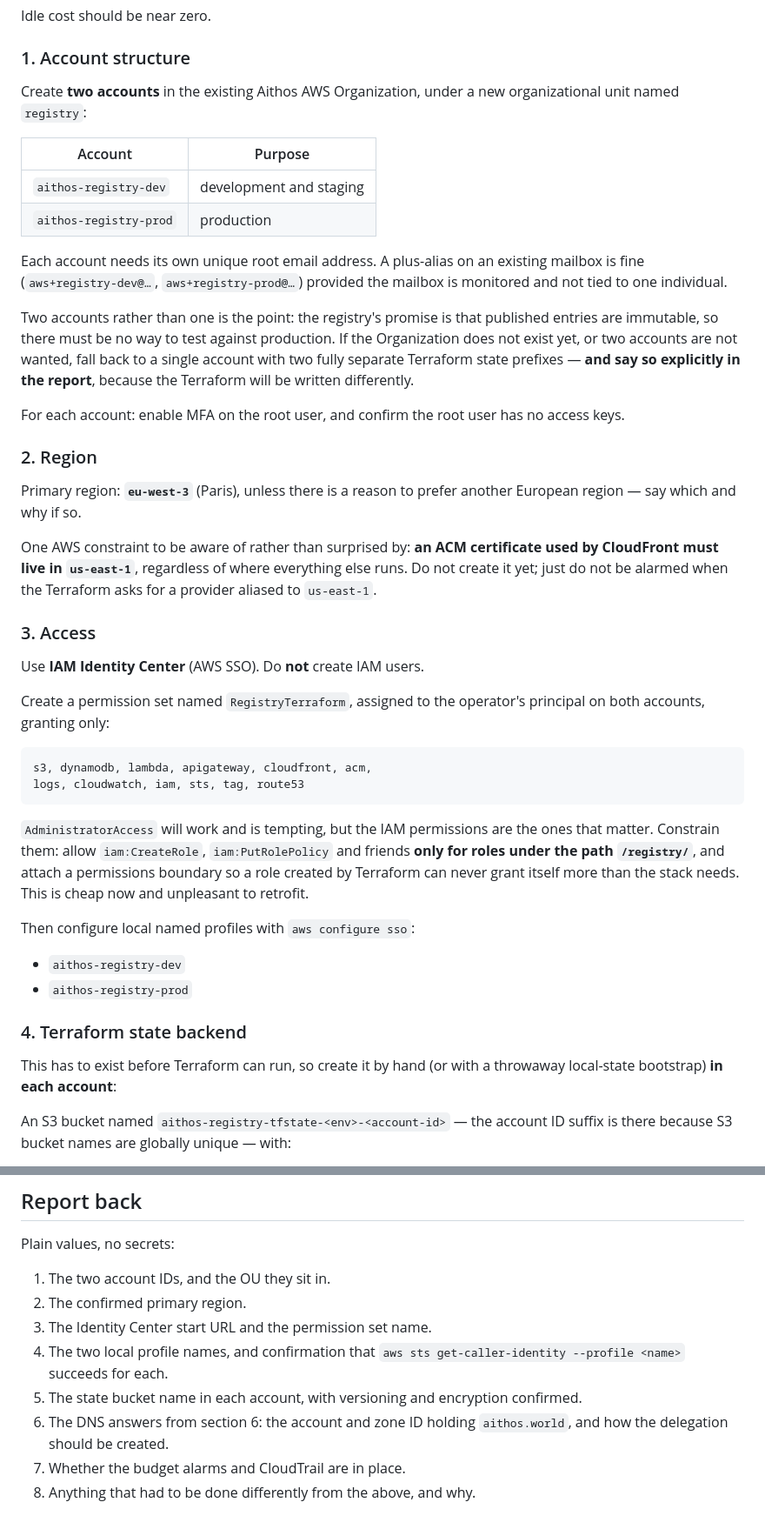
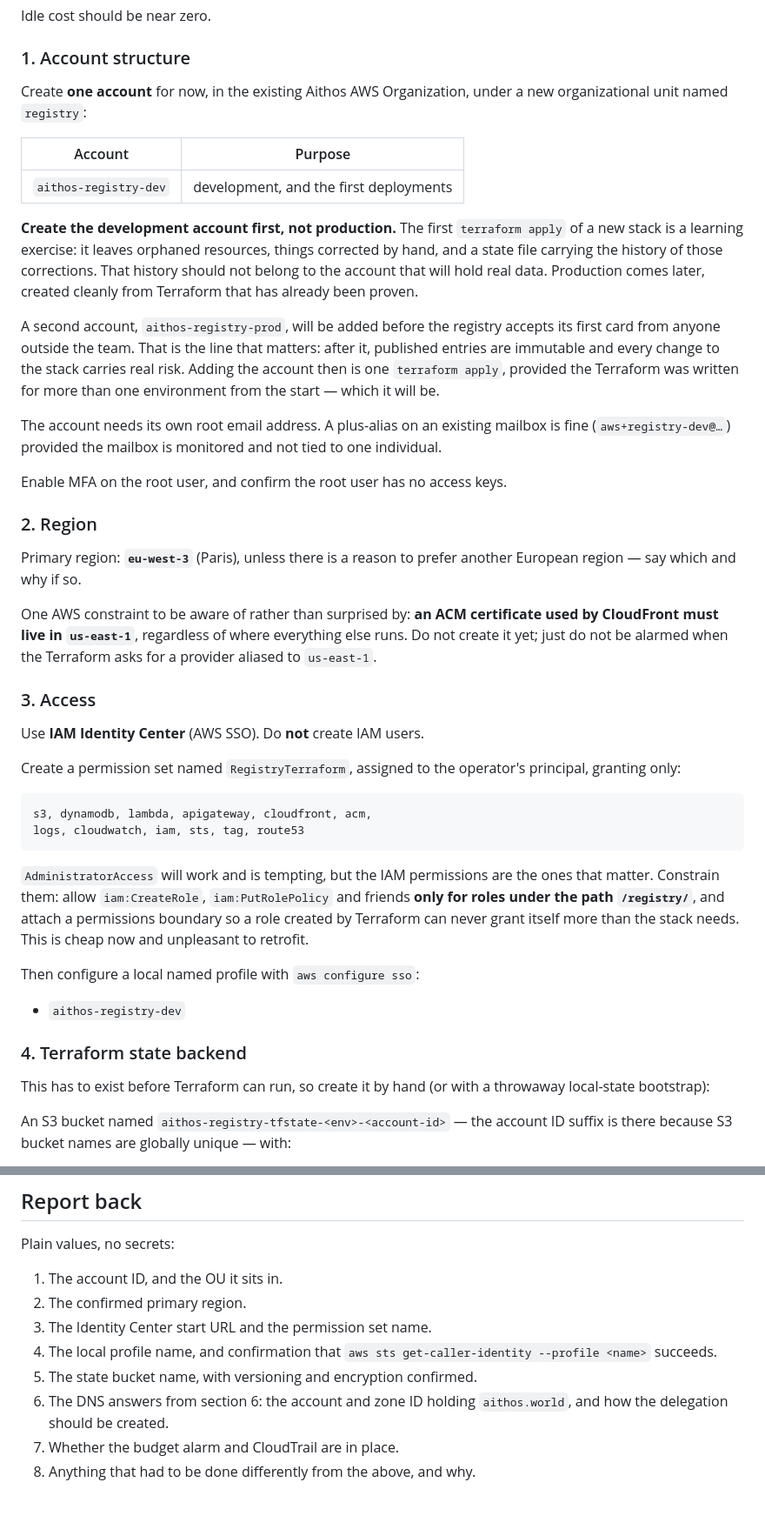
Before and after one commit to aithos-protocol/registry, a Markdown page: infra/ACCOUNT-SETUP.md, 2 parts joined by grey strips. Shown at 87% size. Rendered like a GitHub page.

Commit message:
infra: start with one account, and make it the development one
The risk of a single environment is not constant over time. It is nil today,
when production is an empty bucket, and becomes permanent the day a third party
publishes its first card: from then on entries are immutable and every apply
carries real risk. So the question is not whether to have a development
environment, but when — and the answer is before the first externally published
card, not before the first deployment.

Which one to create first matters too. A first terraform apply leaves orphaned
resources, hand corrections and a state file carrying that history. That
history should not belong to the account holding real data, so development is
created first and production later, from Terraform already proven.

This is only cheap to retrofit if the Terraform is written for more than one
environment from the first line, which it will be.

````diff
--- a/infra/ACCOUNT-SETUP.md
+++ b/infra/ACCOUNT-SETUP.md
@@ -32,27 +32,32 @@ Idle cost should be near zero.
 
 ### 1. Account structure
 
-Create **two accounts** in the existing Aithos AWS Organization, under a new
-organizational unit named `registry`:
+Create **one account** for now, in the existing Aithos AWS Organization, under
+a new organizational unit named `registry`:
 
 | Account | Purpose |
 | --- | --- |
-| `aithos-registry-dev` | development and staging |
-| `aithos-registry-prod` | production |
+| `aithos-registry-dev` | development, and the first deployments |
 
-Each account needs its own unique root email address. A plus-alias on an
-existing mailbox is fine (`aws+registry-dev@…`, `aws+registry-prod@…`) provided
-the mailbox is monitored and not tied to one individual.
+**Create the development account first, not production.** The first
+`terraform apply` of a new stack is a learning exercise: it leaves orphaned
+resources, things corrected by hand, and a state file carrying the history of
+those corrections. That history should not belong to the account that will
+hold real data. Production comes later, created cleanly from Terraform that has
+already been proven.
 
-Two accounts rather than one is the point: the registry's promise is that
-published entries are immutable, so there must be no way to test against
-production. If the Organization does not exist yet, or two accounts are not
-wanted, fall back to a single account with two fully separate Terraform state
-prefixes — **and say so explicitly in the report**, because the Terraform will
-be written differently.
+A second account, `aithos-registry-prod`, will be added before the registry
+accepts its first card from anyone outside the team. That is the line that
+matters: after it, published entries are immutable and every change to the
+stack carries real risk. Adding the account then is one `terraform apply`,
+provided the Terraform was written for more than one environment from the
+start — which it will be.
 
-For each account: enable MFA on the root user, and confirm the root user has
-no access keys.
+The account needs its own root email address. A plus-alias on an existing
+mailbox is fine (`aws+registry-dev@…`) provided the mailbox is monitored and
+not tied to one individual.
+
+Enable MFA on the root user, and confirm the root user has no access keys.
 
 ### 2. Region
 
@@ -69,7 +74,7 @@ Terraform asks for a provider aliased to `us-east-1`.
 Use **IAM Identity Center** (AWS SSO). Do **not** create IAM users.
 
 Create a permission set named `RegistryTerraform`, assigned to the operator's
-principal on both accounts, granting only:
+principal, granting only:
 
 ```
 s3, dynamodb, lambda, apigateway, cloudfront, acm,
@@ -82,15 +87,14 @@ and friends **only for roles under the path `/registry/`**, and attach a
 permissions boundary so a role created by Terraform can never grant itself more
 than the stack needs. This is cheap now and unpleasant to retrofit.
 
-Then configure local named profiles with `aws configure sso`:
+Then configure a local named profile with `aws configure sso`:
 
 - `aithos-registry-dev`
-- `aithos-registry-prod`
 
 ### 4. Terraform state backend
 
 This has to exist before Terraform can run, so create it by hand (or with a
-throwaway local-state bootstrap) **in each account**:
+throwaway local-state bootstrap):
 
 An S3 bucket named `aithos-registry-tfstate-<env>-<account-id>` — the account
 ID suffix is there because S3 bucket names are globally unique — with:
@@ -174,14 +187,13 @@ not edited by hand in a zone that belongs to something else.
 
 Plain values, no secrets:
 
-1. The two account IDs, and the OU they sit in.
+1. The account ID, and the OU it sits in.
 2. The confirmed primary region.
 3. The Identity Center start URL and the permission set name.
-4. The two local profile names, and confirmation that
-   `aws sts get-caller-identity --profile <name>` succeeds for each.
-5. The state bucket name in each account, with versioning and encryption
-   confirmed.
+4. The local profile name, and confirmation that
+   `aws sts get-caller-identity --profile <name>` succeeds.
+5. The state bucket name, with versioning and encryption confirmed.
 6. The DNS answers from section 6: the account and zone ID holding
    `aithos.world`, and how the delegation should be created.
-7. Whether the budget alarms and CloudTrail are in place.
+7. Whether the budget alarm and CloudTrail are in place.
 8. Anything that had to be done differently from the above, and why.
````
Also changed, not shown: other parts of infra/ACCOUNT-SETUP.md (+19 -10 lines).
